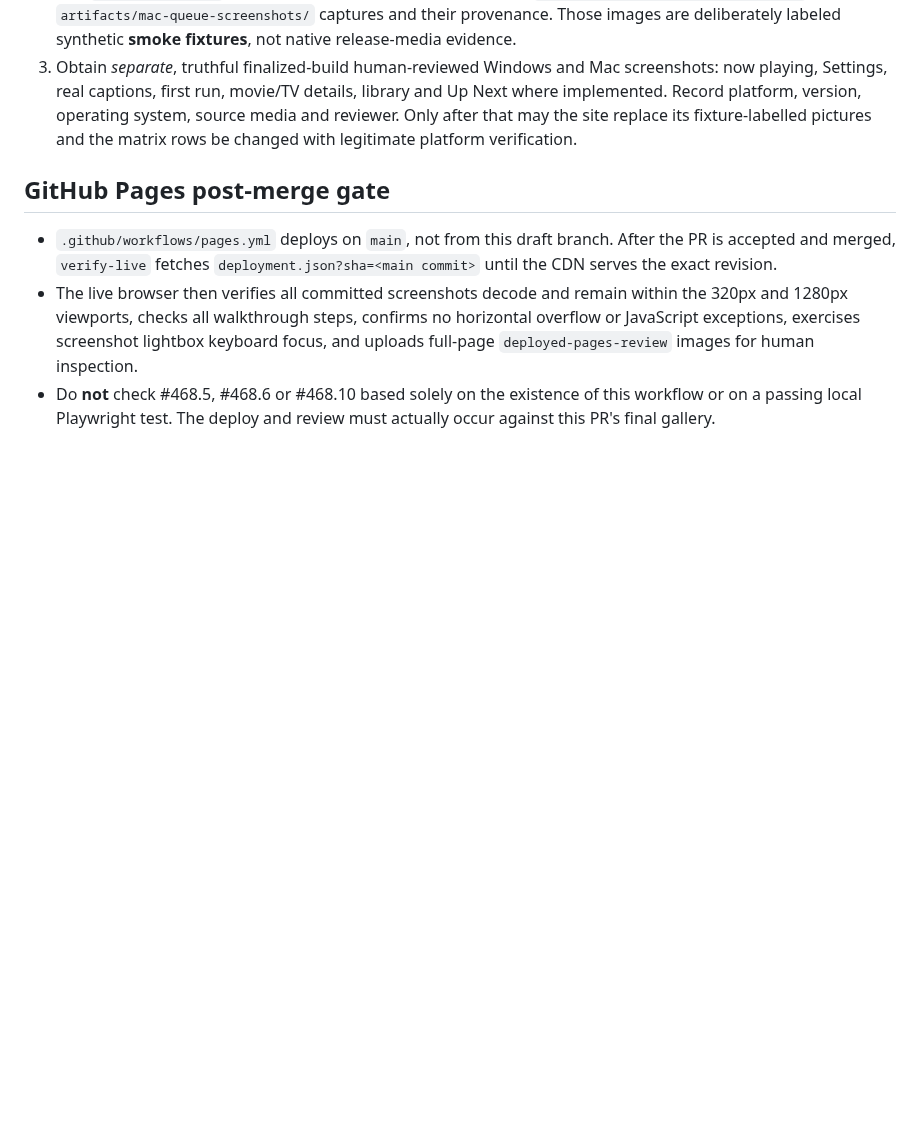
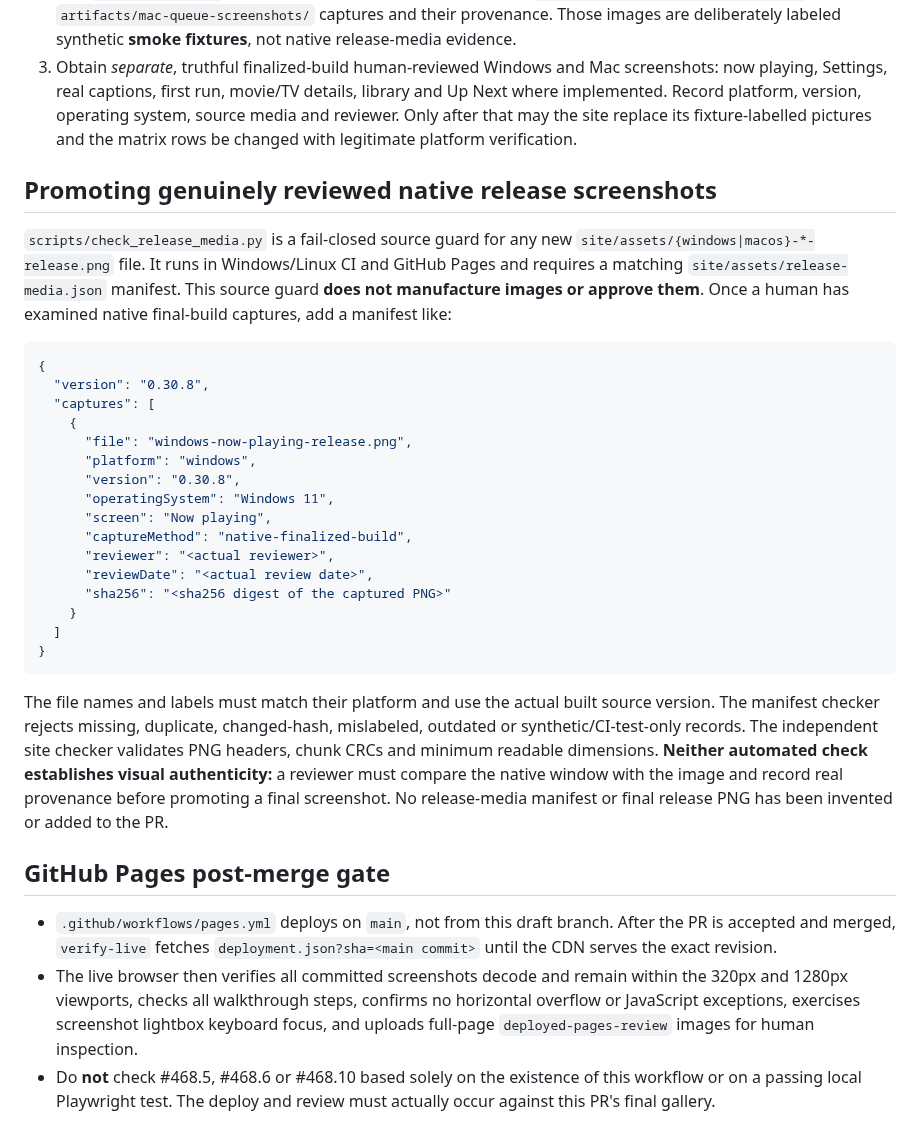
Before and after one commit to tochi-mba/rexplayer, a Markdown page: docs/ux-workstreams/remaining-native-acceptance.md, the part around the change. Drawn GitHub-style; blank space fills up the shorter version.

Commit message:
Specify truthful human-reviewed release screenshot provenance manifest format

````diff
--- a/docs/ux-workstreams/remaining-native-acceptance.md
+++ b/docs/ux-workstreams/remaining-native-acceptance.md
@@ -67,6 +67,42 @@ the authoritative checkbox ledgers.
    may the site replace its fixture-labelled pictures and the matrix rows
    be changed with legitimate platform verification.
 
+## Promoting genuinely reviewed native release screenshots
+
+`scripts/check_release_media.py` is a fail-closed source guard for any new
+`site/assets/{windows|macos}-*-release.png` file. It runs in Windows/Linux CI
+and GitHub Pages and requires a matching `site/assets/release-media.json`
+manifest. This source guard **does not manufacture images or approve them**.
+Once a human has examined native final-build captures, add a manifest like:
+
+```json
+{
+  "version": "0.30.8",
+  "captures": [
+    {
+      "file": "windows-now-playing-release.png",
+      "platform": "windows",
+      "version": "0.30.8",
+      "operatingSystem": "Windows 11",
+      "screen": "Now playing",
+      "captureMethod": "native-finalized-build",
+      "reviewer": "<actual reviewer>",
+      "reviewDate": "<actual review date>",
+      "sha256": "<sha256 digest of the captured PNG>"
+    }
+  ]
+}
+```
+
+The file names and labels must match their platform and use the actual built
+source version. The manifest checker rejects missing, duplicate, changed-hash,
+mislabeled, outdated or synthetic/CI-test-only records. The independent site
+checker validates PNG headers, chunk CRCs and minimum readable dimensions.
+**Neither automated check establishes visual authenticity:** a reviewer must
+compare the native window with the image and record real provenance before
+promoting a final screenshot. No release-media manifest or final release PNG
+has been invented or added to the PR.
+
 ## GitHub Pages post-merge gate
 
 - `.github/workflows/pages.yml` deploys on `main`, not from this draft branch.
````
